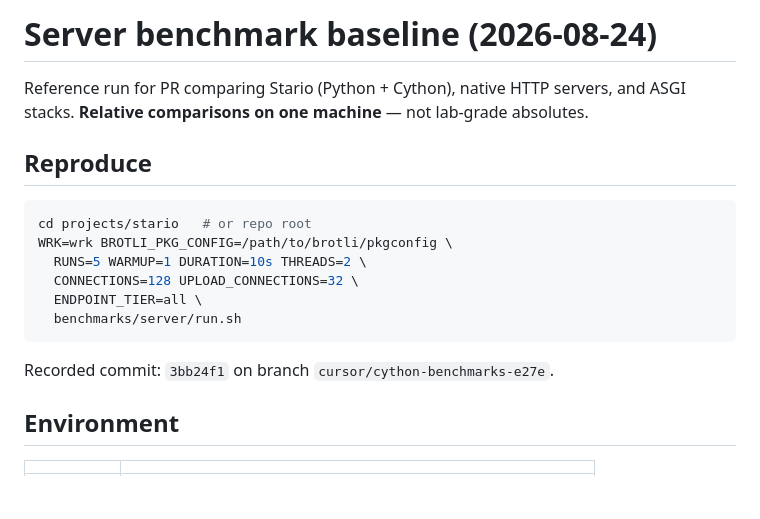
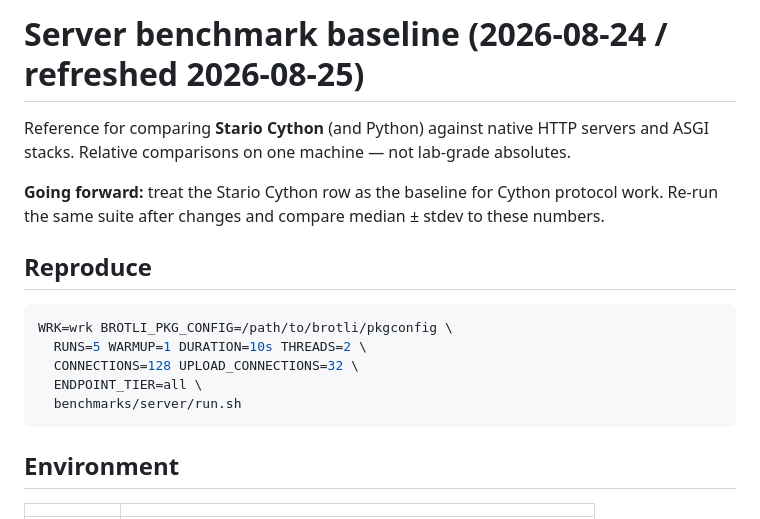
Before and after one commit to Bobowski/stario, a Markdown page: benchmarks/server/baseline-20260824.md, the part around one of its changes. GitHub-like rendering; blank space fills up the shorter version.

````diff
--- a/benchmarks/server/baseline-20260824.md
+++ b/benchmarks/server/baseline-20260824.md
@@ -1,20 +1,20 @@
-# Server benchmark baseline (2026-08-24)
+# Server benchmark baseline (2026-08-24 / refreshed 2026-08-25)
 
-Reference run for PR comparing Stario (Python + Cython), native HTTP servers,
-and ASGI stacks. **Relative comparisons on one machine** — not lab-grade absolutes.
+Reference for comparing **Stario Cython** (and Python) against native HTTP servers
+and ASGI stacks. Relative comparisons on one machine — not lab-grade absolutes.
+
+**Going forward:** treat the Stario Cython row as the baseline for Cython protocol
+work. Re-run the same suite after changes and compare median ± stdev to these numbers.
 
 ## Reproduce
 
 ```bash
-cd projects/stario   # or repo root
 WRK=wrk BROTLI_PKG_CONFIG=/path/to/brotli/pkgconfig \
   RUNS=5 WARMUP=1 DURATION=10s THREADS=2 \
   CONNECTIONS=128 UPLOAD_CONNECTIONS=32 \
   ENDPOINT_TIER=all \
   benchmarks/server/run.sh
 ```
-
-Recorded commit: `3bb24f1` on branch `cursor/cython-benchmarks-e27e`.
 
 ## Environment
 
````
Also changed, not shown: other parts of benchmarks/server/baseline-20260824.md (+82 -34 lines).
